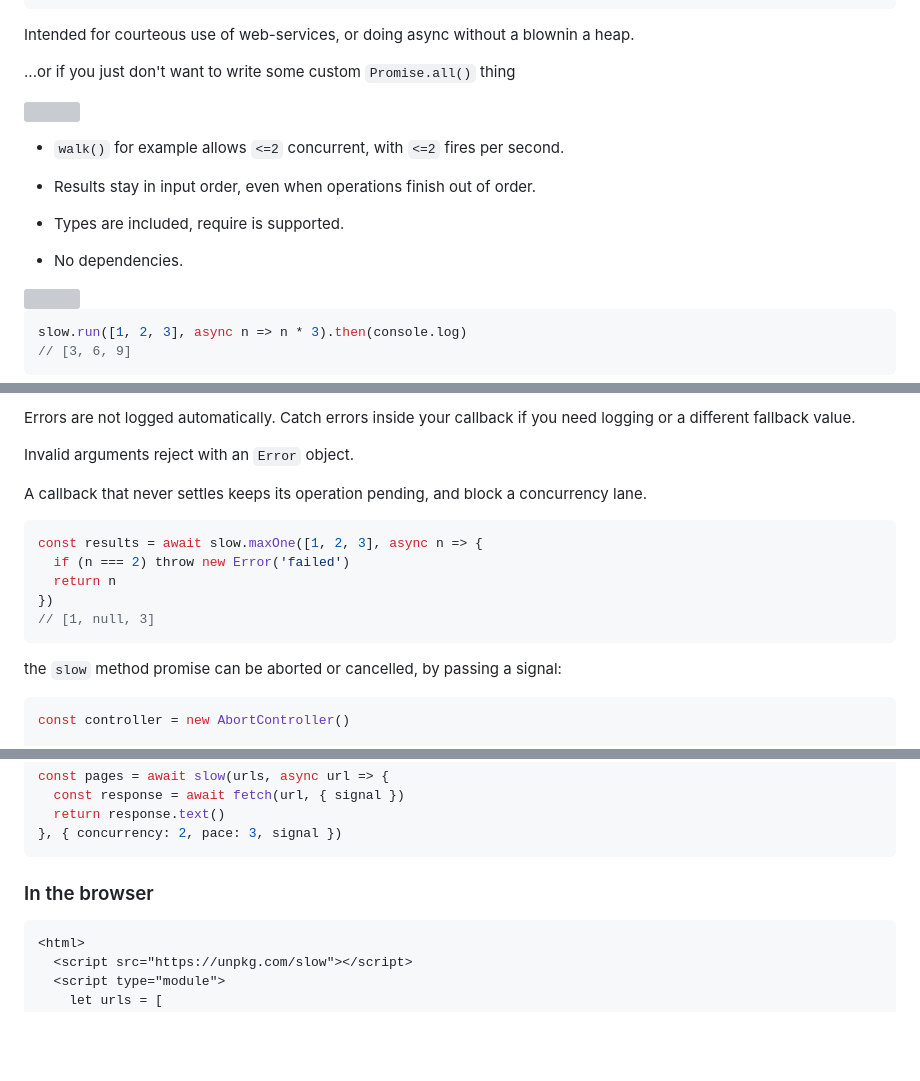
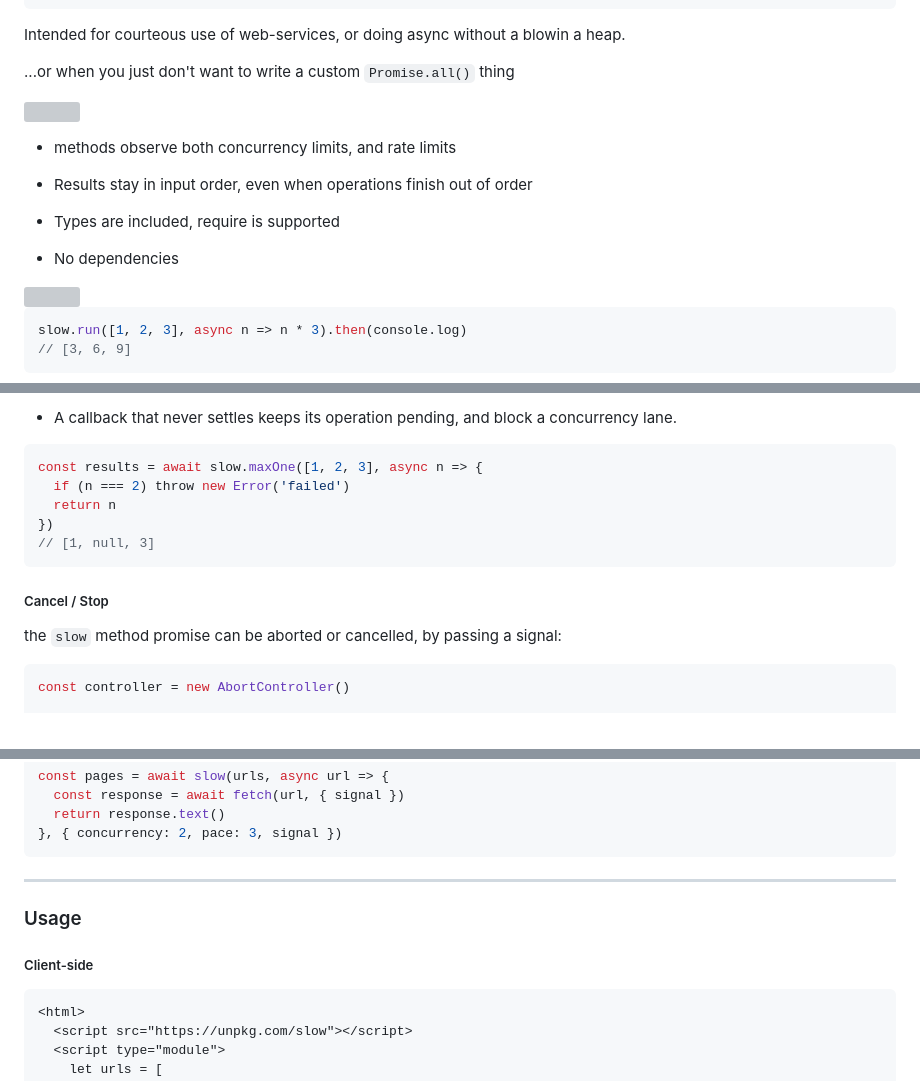
Before and after one commit to spencermountain/slow, a Markdown page: README.md, 3 parts joined by grey strips. Rendered like a GitHub page; blank space fills up the shorter version; grey boxes are pictures that could not be loaded.

````diff
--- a/README.md
+++ b/README.md
@@ -30,19 +30,19 @@ const pages = await walk(urls, async url => {
 })
 ```
 
-Intended for courteous use of web-services, or doing async without a blownin a heap.
+Intended for courteous use of web-services, or doing async without a blowin a heap.
 
-...or if you just don't want to write some custom `Promise.all()` thing
+...or when you just don't want to write a custom `Promise.all()` thing
 <!-- spacer -->
 <img height="15px" src="https://user-images.githubusercontent.com/399657/68221862-17ceb980-ffb8-11e9-87d4-7b30b6488f16.png"/>
 
-* `walk()` for example allows `<=2` concurrent, with `<=2` fires per second.
+* methods observe both concurrency limits, and rate limits
 
-* Results stay in input order, even when operations finish out of order.
+* Results stay in input order, even when operations finish out of order
 
-* Types are included, require is supported.
+* Types are included, require is supported
 
-* No dependencies.
+* No dependencies
 
 <!-- spacer -->
 <img height="15px" src="https://user-images.githubusercontent.com/399657/68221862-17ceb980-ffb8-11e9-87d4-7b30b6488f16.png"/>
@@ -151,9 +159,5 @@ Any rejected callback throw produces `null` at that index. Other items continue.
 
-Errors are not logged automatically. Catch errors inside your callback if you need logging or a different fallback value.
-
-Invalid arguments reject with an `Error` object.
-
-A callback that never settles keeps its operation pending, and block a concurrency lane.
+* A callback that never settles keeps its operation pending, and block a concurrency lane.
 
 ```js
 const results = await slow.maxOne([1, 2, 3], async n => {
@@ -162,6 +166,8 @@ const results = await slow.maxOne([1, 2, 3], async n => {
 })
 // [1, null, 3]
 ```
+
+##### Cancel / Stop
 
 the `slow` method promise can be aborted or cancelled, by passing a signal:
 ```js
@@ -186,7 +192,10 @@ const pages = await slow(urls, async url => {
 }, { concurrency: 2, pace: 3, signal })
 ```
 
-### In the browser
+---
+
+### Usage
+##### Client-side
 
 ```html
 <html>
````
Also changed, not shown: other parts of README.md (+62 -47 lines).
